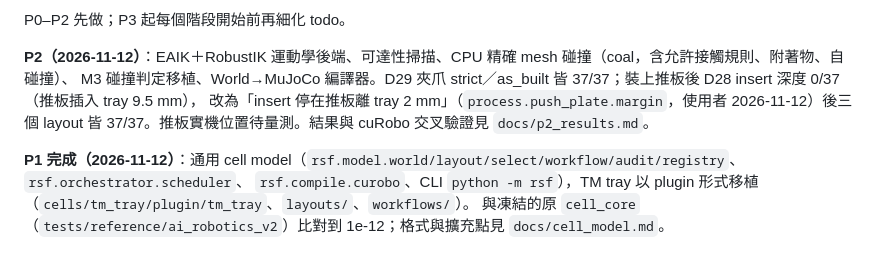
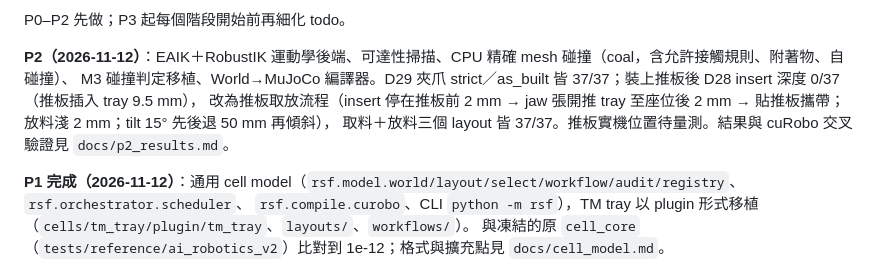
Before and after one commit to kthfan/robot_simulation_framework, a Markdown page: docs/PLAN.md, the part around the change. Drawn GitHub-style.

```diff
--- a/docs/PLAN.md
+++ b/docs/PLAN.md
@@ -271,7 +271,8 @@ P0–P2 先做；P3 起每個階段開始前再細化 todo。
 
 **P2（2026-11-12）**：EAIK＋RobustIK 運動學後端、可達性掃描、CPU 精確 mesh 碰撞（coal，含允許接觸規則、附著物、自碰撞）、
 M3 碰撞判定移植、World→MuJoCo 編譯器。D29 夾爪 strict／as_built 皆 37/37；裝上推板後 D28 insert 深度 0/37（推板插入 tray 9.5 mm），
-改為「insert 停在推板離 tray 2 mm」（`process.push_plate.margin`，使用者 2026-11-12）後三個 layout 皆 37/37。推板實機位置待量測。結果與 cuRobo 交叉驗證見 `docs/p2_results.md`。
+改為推板取放流程（insert 停在推板前 2 mm → jaw 張開推 tray 至座位後 2 mm → 貼推板攜帶；放料淺 2 mm；tilt 15° 先後退 50 mm 再傾斜），
+取料＋放料三個 layout 皆 37/37。推板實機位置待量測。結果與 cuRobo 交叉驗證見 `docs/p2_results.md`。
 
 **P1 完成（2026-11-12）**：通用 cell model（`rsf.model.world/layout/select/workflow/audit/registry`、`rsf.orchestrator.scheduler`、
 `rsf.compile.curobo`、CLI `python -m rsf`），TM tray 以 plugin 形式移植（`cells/tm_tray/plugin/tm_tray`、`layouts/`、`workflows/`）。
```
Also changed, not shown: docs/p2_results.md (+40 -21 lines), docs/images/insert_section.png, 10 other files.
